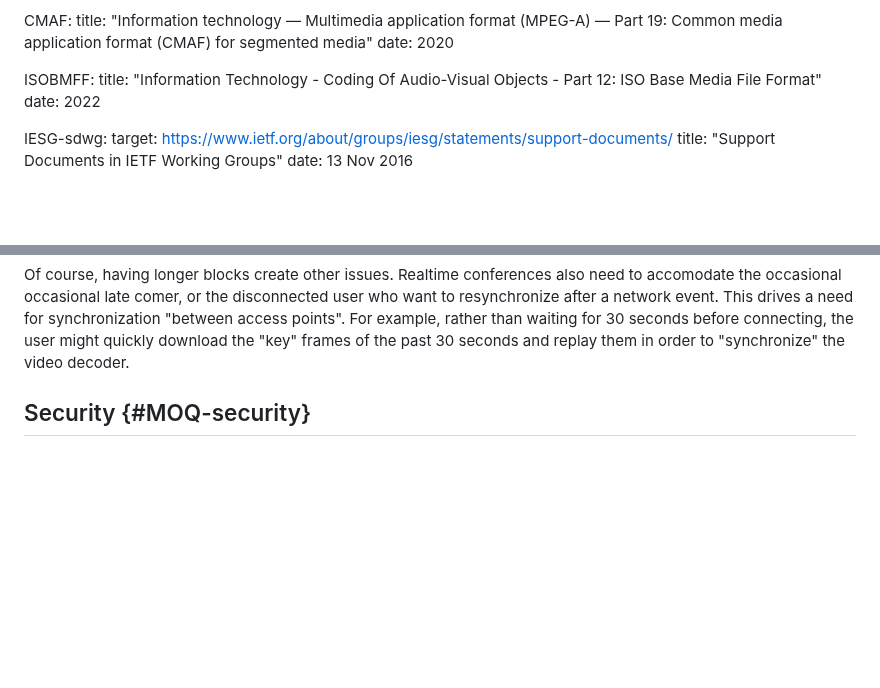
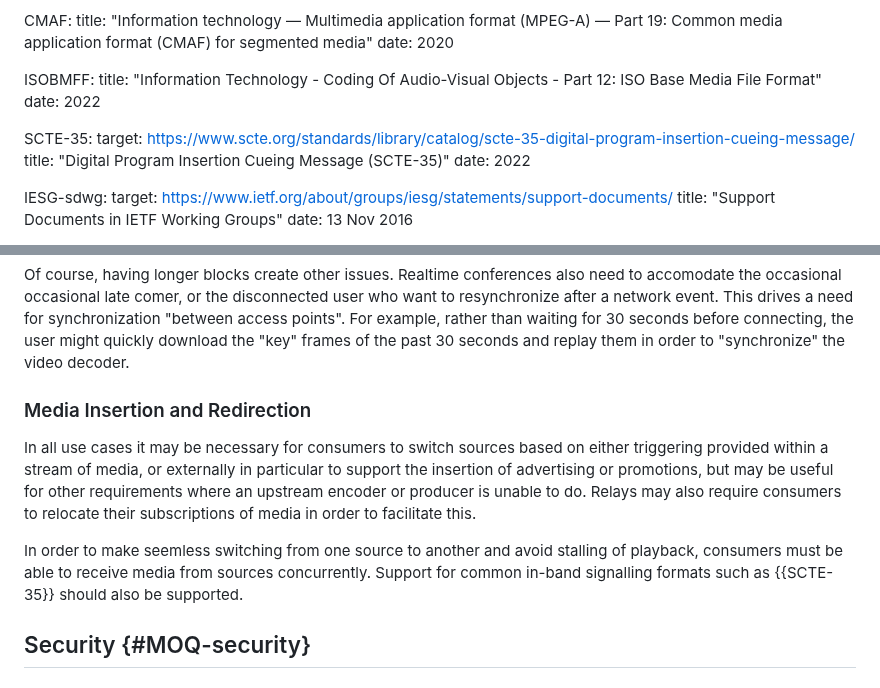
Before and after one commit to moq-wg/moq-requirements, a Markdown page: draft-ietf-moq-requirements.md, 2 parts joined by grey strips. GitHub-like rendering; blank space fills up the shorter version.

Commit message:
Initial pass at describing source switching (#108)

```diff
--- a/draft-ietf-moq-requirements.md
+++ b/draft-ietf-moq-requirements.md
@@ -47,6 +47,11 @@ informative:
 
   ISOBMFF:
     title: "Information Technology - Coding Of Audio-Visual Objects - Part 12: ISO Base Media File Format"
+    date: 2022
+
+  SCTE-35:
+    target: https://www.scte.org/standards/library/catalog/scte-35-digital-program-insertion-cueing-message/
+    title: "Digital Program Insertion Cueing Message (SCTE-35)"
     date: 2022
 
   IESG-sdwg:
@@ -675,6 +680,11 @@ groups and just wait for the next group when needed.
 
 Of course, having longer blocks create other issues. Realtime conferences also need to accomodate the occasional occasional late comer, or the disconnected user who want to resynchronize after a network event. This drives a need for synchronization "between access points". For example, rather than waiting for 30 seconds before connecting, the user might quickly download the "key" frames of the past 30 seconds and replay them in order to "synchronize" the video decoder.
 
+### Media Insertion and Redirection
+
+In all use cases it may be necessary for consumers to switch sources based on either triggering provided within a stream of media, or externally in particular to support the insertion of advertising or promotions, but may be useful for other requirements where an upstream encoder or producer is unable to do. Relays may also require consumers to relocate their subscriptions of media in order to facilitate this.
+
+In order to make seemless switching from one source to another and avoid stalling of playback, consumers must be able to receive media from sources concurrently. Support for common in-band signalling formats such as {{SCTE-35}} should also be supported.
 
 ## Security {#MOQ-security}
 
```
